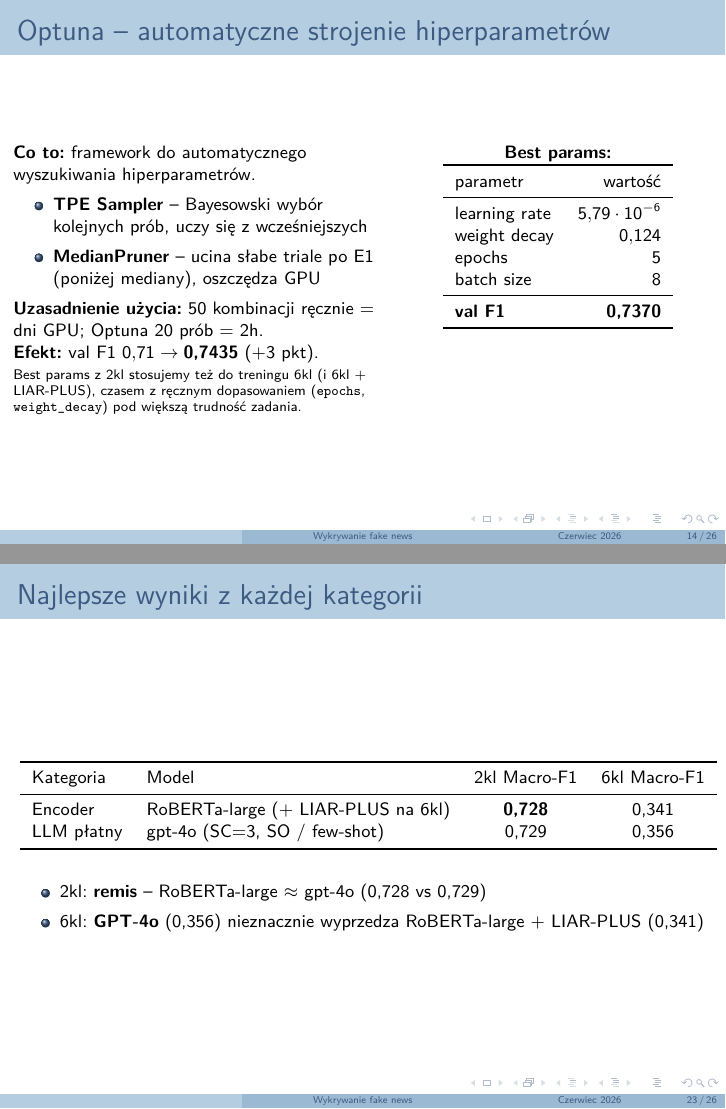
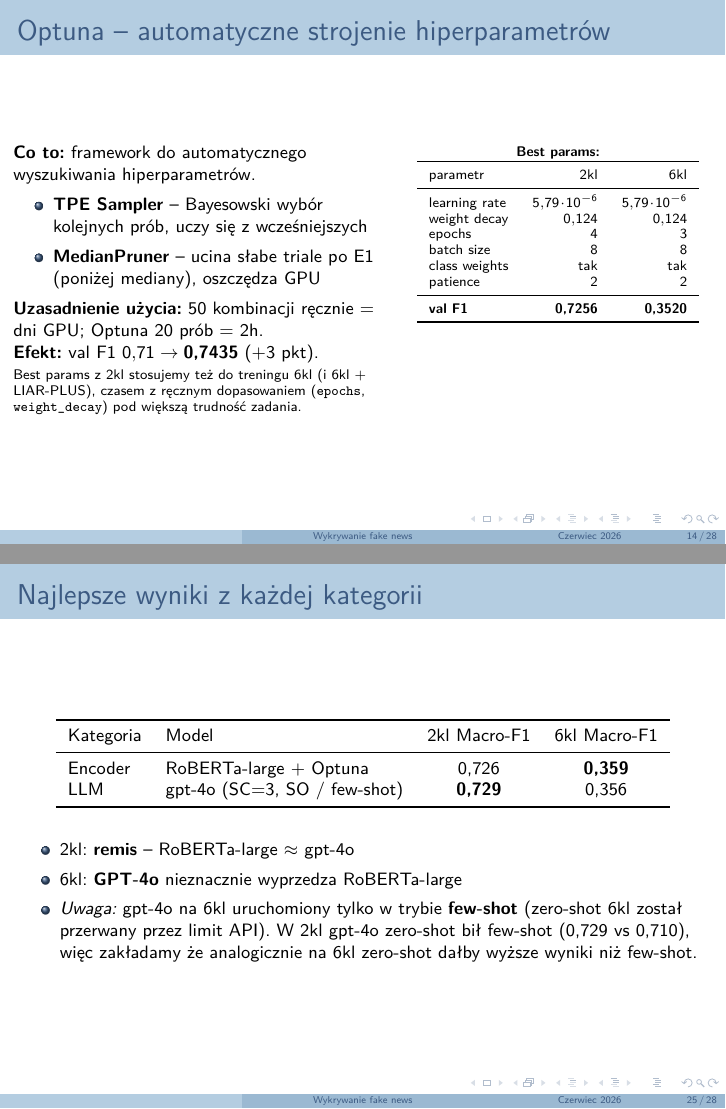
Before and after one commit to juliaprzezdzik/fake-news-detector, LaTeX slides (docs/prezka/prezka.tex): pages 14 and 23 of 26 before the commit and pages 14 and 25 of 28 after it, joined at a grey line. Compiled offline with pdfLaTeX.

Commit message:
prezka: dodaj krzywe uczenia 6kl, popraw tabele wynikow i best params

```diff
--- a/docs/prezka/prezka.tex
+++ b/docs/prezka/prezka.tex
@@ -346,20 +345,22 @@
       pod większą trudność zadania.
     \end{column}
     \begin{column}{0.45\textwidth}
-      \small
+      \scriptsize
       \centering
       \textbf{Best params:}
       \vspace{0.3em}
-      \begin{tabular}{lr}
+      \begin{tabular}{lrr}
         \toprule
-        parametr & wartość \\
+        parametr & 2kl & 6kl \\
         \midrule
-        learning rate & $5{,}79 \cdot 10^{-6}$ \\
-        weight decay  & $0{,}124$ \\
-        epochs        & 5 \\
-        batch size    & 8 \\
+        learning rate    & $5{,}79\!\cdot\!10^{-6}$ & $5{,}79\!\cdot\!10^{-6}$ \\
+        weight decay     & $0{,}124$ & $0{,}124$ \\
+        epochs           & 4 & 3 \\
+        batch size       & 8 & 8 \\
+        class weights    & tak & tak \\
+        patience         & 2 & 2 \\
         \midrule
-        \textbf{val F1} & \textbf{0{,}7370} \\
+        \textbf{val F1}  & \textbf{0{,}7256} & \textbf{0{,}3520} \\
         \bottomrule
       \end{tabular}
     \end{column}
@@ -600,16 +613,20 @@
     \toprule
     Kategoria & Model & 2kl Macro-F1 & 6kl Macro-F1 \\
     \midrule
-    Encoder       & RoBERTa-large (+ LIAR-PLUS na 6kl) & \textbf{0{,}728} & 0{,}341 \\
-    LLM płatny    & gpt-4o (SC=3, SO / few-shot)       & 0{,}729          & 0{,}356 \\
+    Encoder       & RoBERTa-large + Optuna             & 0{,}726          & \textbf{0{,}359} \\
+    LLM           & gpt-4o (SC=3, SO / few-shot)       & \textbf{0{,}729} & 0{,}356 \\
     \bottomrule
   \end{tabular}
   \end{center}
 
   \vspace{0.5em}
   \begin{itemize}
-    \item 2kl: \textbf{remis} -- RoBERTa-large $\approx$ gpt-4o (0{,}728 vs 0{,}729)
-    \item 6kl: \textbf{GPT-4o} (0{,}356) nieznacznie wyprzedza RoBERTa-large + LIAR-PLUS (0{,}341)
+    \item 2kl: \textbf{remis} -- RoBERTa-large $\approx$ gpt-4o
+    \item 6kl: \textbf{GPT-4o} nieznacznie wyprzedza RoBERTa-large
+    \item \emph{Uwaga:} gpt-4o na 6kl uruchomiony tylko w trybie \textbf{few-shot}
+          (zero-shot 6kl został przerwany przez limit API). W 2kl gpt-4o
+          zero-shot bił few-shot (0{,}729 vs 0{,}710), więc zakładamy że
+          analogicznie na 6kl zero-shot dałby wyższe wyniki niż few-shot.
   \end{itemize}
 \end{frame}
 
```
Also changed, not shown: docs/prezka/loss_roberta_2cl_baseline.png, docs/prezka/loss_roberta_6cl_optuna.png (added), docs/prezka/prezka.pdf, docs/prezka/prezka.tex (23 more changed lines).
